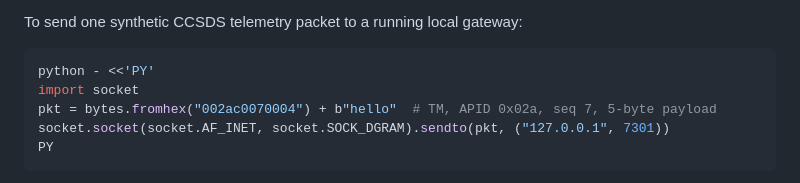
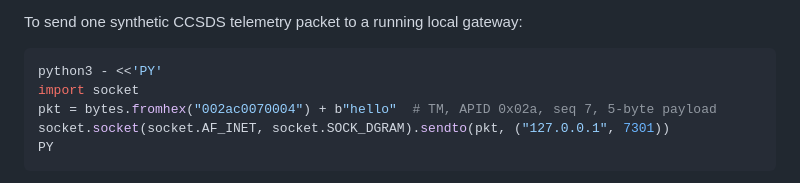
Before and after one commit to IsomorphicAlgo/chronus-gateway, a Markdown page: README.md, the part around the change. GitHub-like rendering.

Commit message:
docs: use python3 in UDP example
Co-authored-by: Michael Hansen <IsomorphicAlgo@users.noreply.github.com>

````diff
--- a/README.md
+++ b/README.md
@@ -106,7 +106,7 @@ cargo test              # unit + integration + doctests
 To send one synthetic CCSDS telemetry packet to a running local gateway:
 
 ```bash
-python - <<'PY'
+python3 - <<'PY'
 import socket
 pkt = bytes.fromhex("002ac0070004") + b"hello"  # TM, APID 0x02a, seq 7, 5-byte payload
 socket.socket(socket.AF_INET, socket.SOCK_DGRAM).sendto(pkt, ("127.0.0.1", 7301))
````
